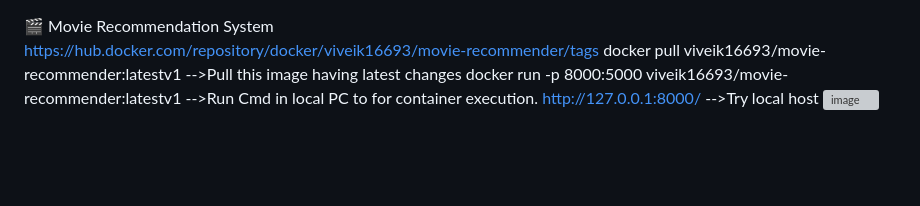
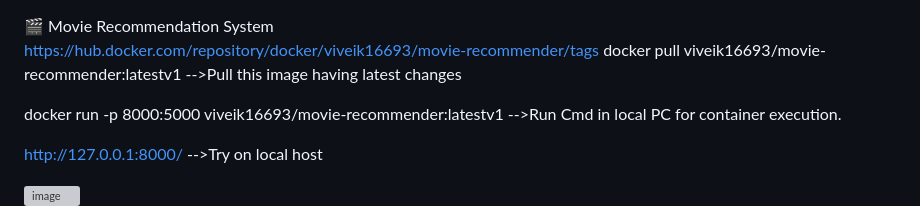
Before and after one commit to Viveik29/Movie-Recommendation-System, a Markdown page: Readme.md, the part around the change. Drawn GitHub-style; blank space fills up the shorter version; grey boxes are pictures that could not be loaded.

Commit message:
Refine Docker run instructions in Readme.md
Updated instructions for running the Docker container and accessing the local host.

```diff
--- a/Readme.md
+++ b/Readme.md
@@ -2,8 +2,11 @@
 🎬 Movie Recommendation System
 https://hub.docker.com/repository/docker/viveik16693/movie-recommender/tags
 docker pull viveik16693/movie-recommender:latestv1  -->Pull this image having latest changes
-docker run -p 8000:5000 viveik16693/movie-recommender:latestv1 -->Run Cmd in local PC to for container execution.
-http://127.0.0.1:8000/ -->Try local host
+
+docker run -p 8000:5000 viveik16693/movie-recommender:latestv1 -->Run Cmd in local PC  for container execution.
+
+http://127.0.0.1:8000/ -->Try on local host
+
 <img width="1136" height="447" alt="image" src="https://github.com/user-attachments/assets/9c7be60c-d818-4ca4-aefd-76e23e1d7797" />
 
 
```
